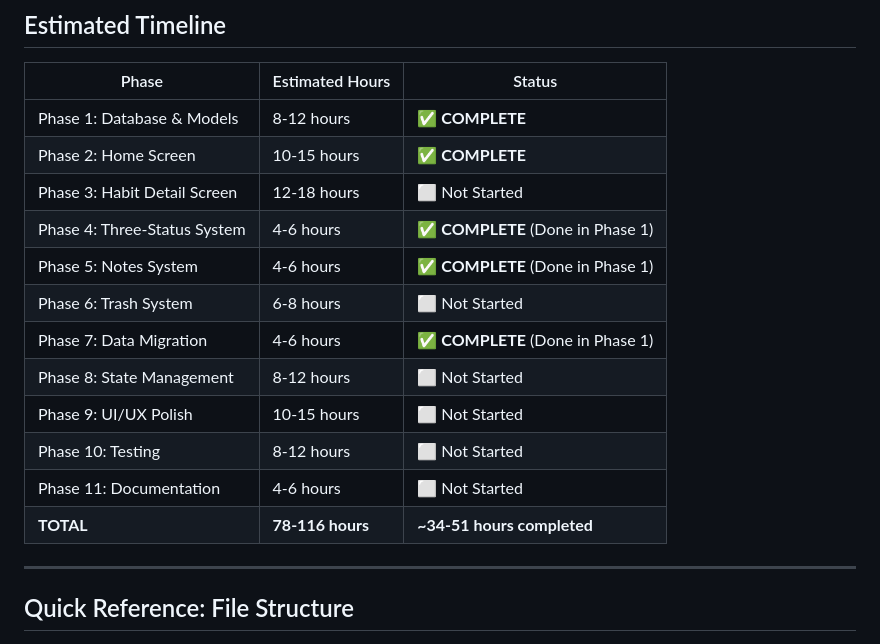
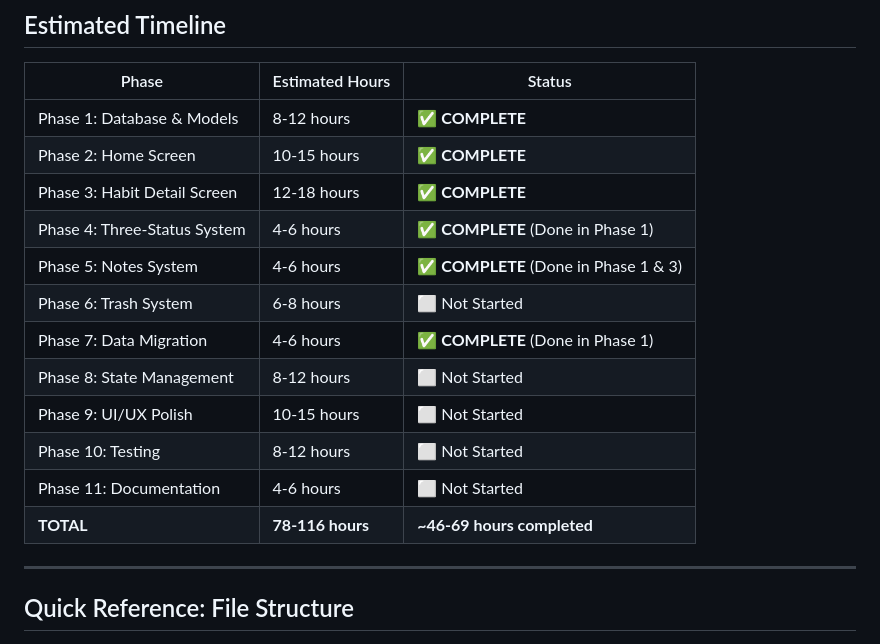
Before and after one commit to PiyushPokharana/Health-Tracker, a Markdown page: README.md, the part around the change printed below. GitHub-like rendering.

```diff
--- a/README.md
+++ b/README.md
@@ -323,16 +327,16 @@ Transform the current single-habit "Daily Success Tracker" into a comprehensive
 |-------|----------------|--------|
 | Phase 1: Database & Models | 8-12 hours | ✅ **COMPLETE** |
 | Phase 2: Home Screen | 10-15 hours | ✅ **COMPLETE** |
-| Phase 3: Habit Detail Screen | 12-18 hours | ⬜ Not Started |
+| Phase 3: Habit Detail Screen | 12-18 hours | ✅ **COMPLETE** |
 | Phase 4: Three-Status System | 4-6 hours | ✅ **COMPLETE** (Done in Phase 1) |
-| Phase 5: Notes System | 4-6 hours | ✅ **COMPLETE** (Done in Phase 1) |
+| Phase 5: Notes System | 4-6 hours | ✅ **COMPLETE** (Done in Phase 1 & 3) |
 | Phase 6: Trash System | 6-8 hours | ⬜ Not Started |
 | Phase 7: Data Migration | 4-6 hours | ✅ **COMPLETE** (Done in Phase 1) |
 | Phase 8: State Management | 8-12 hours | ⬜ Not Started |
 | Phase 9: UI/UX Polish | 10-15 hours | ⬜ Not Started |
 | Phase 10: Testing | 8-12 hours | ⬜ Not Started |
 | Phase 11: Documentation | 4-6 hours | ⬜ Not Started |
-| **TOTAL** | **78-116 hours** | **~34-51 hours completed** |
+| **TOTAL** | **78-116 hours** | **~46-69 hours completed** |
 
 ---
 
```
Also changed, not shown: other parts of README.md (+45 -37 lines).
